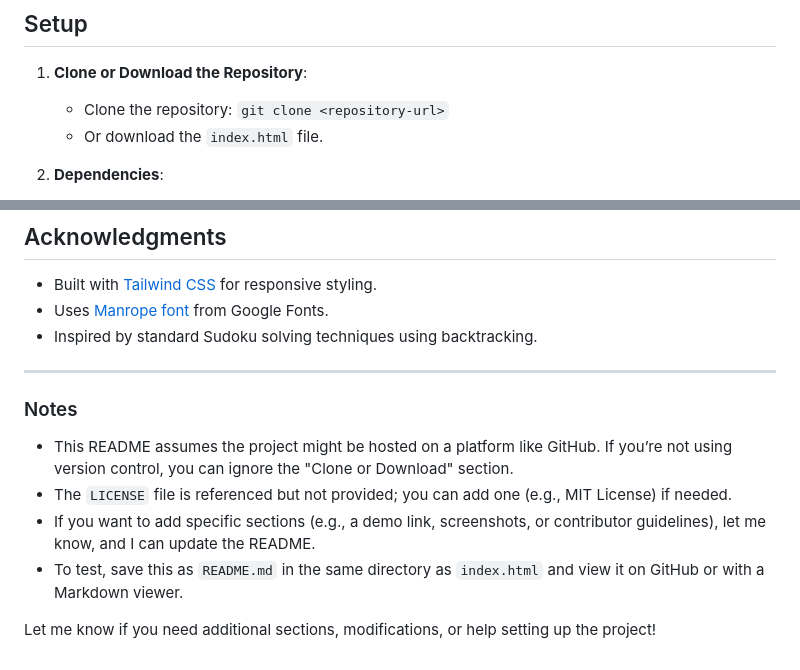
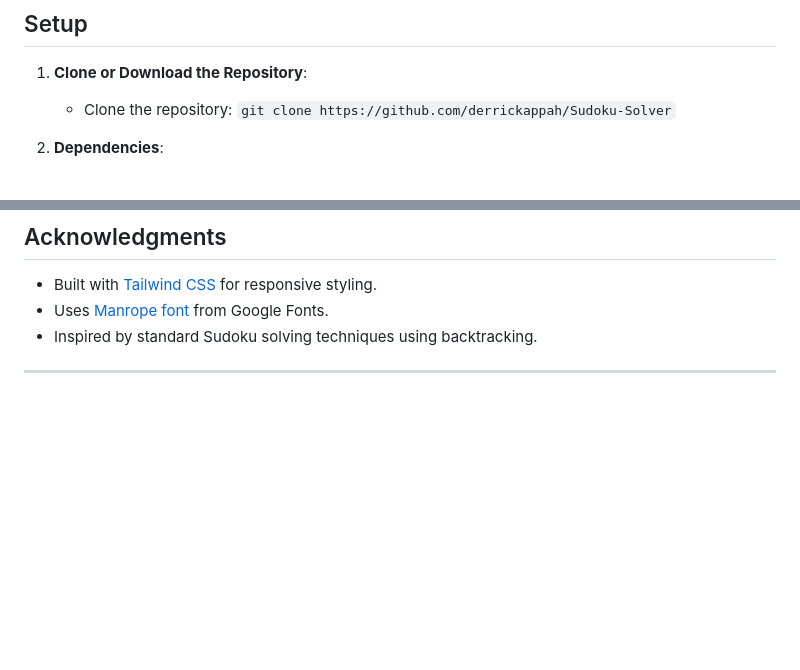
Before and after one commit to derrickappah/Sudoku-Solver, a Markdown page: README.md, 2 parts joined by grey strips. Rendered like a GitHub page; blank space fills up the shorter version.

```diff
--- a/README.md
+++ b/README.md
@@ -24,8 +24,7 @@ A web-based Sudoku solver application built with HTML, CSS (Tailwind CSS), and J
 ## Setup
 
 1. **Clone or Download the Repository**:
-   - Clone the repository: `git clone <repository-url>`
-   - Or download the `index.html` file.
+   - Clone the repository: `git clone https://github.com/derrickappah/Sudoku-Solver`
 
 2. **Dependencies**:
    - The application uses external resources loaded via CDN:
@@ -102,12 +101,3 @@ This project is open-source and available under the [MIT License](LICENSE). Feel
 - Inspired by standard Sudoku solving techniques using backtracking.
 
 ---
-
-### Notes
-
-- This README assumes the project might be hosted on a platform like GitHub. If you’re not using version control, you can ignore the "Clone or Download" section.
-- The `LICENSE` file is referenced but not provided; you can add one (e.g., MIT License) if needed.
-- If you want to add specific sections (e.g., a demo link, screenshots, or contributor guidelines), let me know, and I can update the README.
-- To test, save this as `README.md` in the same directory as `index.html` and view it on GitHub or with a Markdown viewer.
-
-Let me know if you need additional sections, modifications, or help setting up the project!
```
